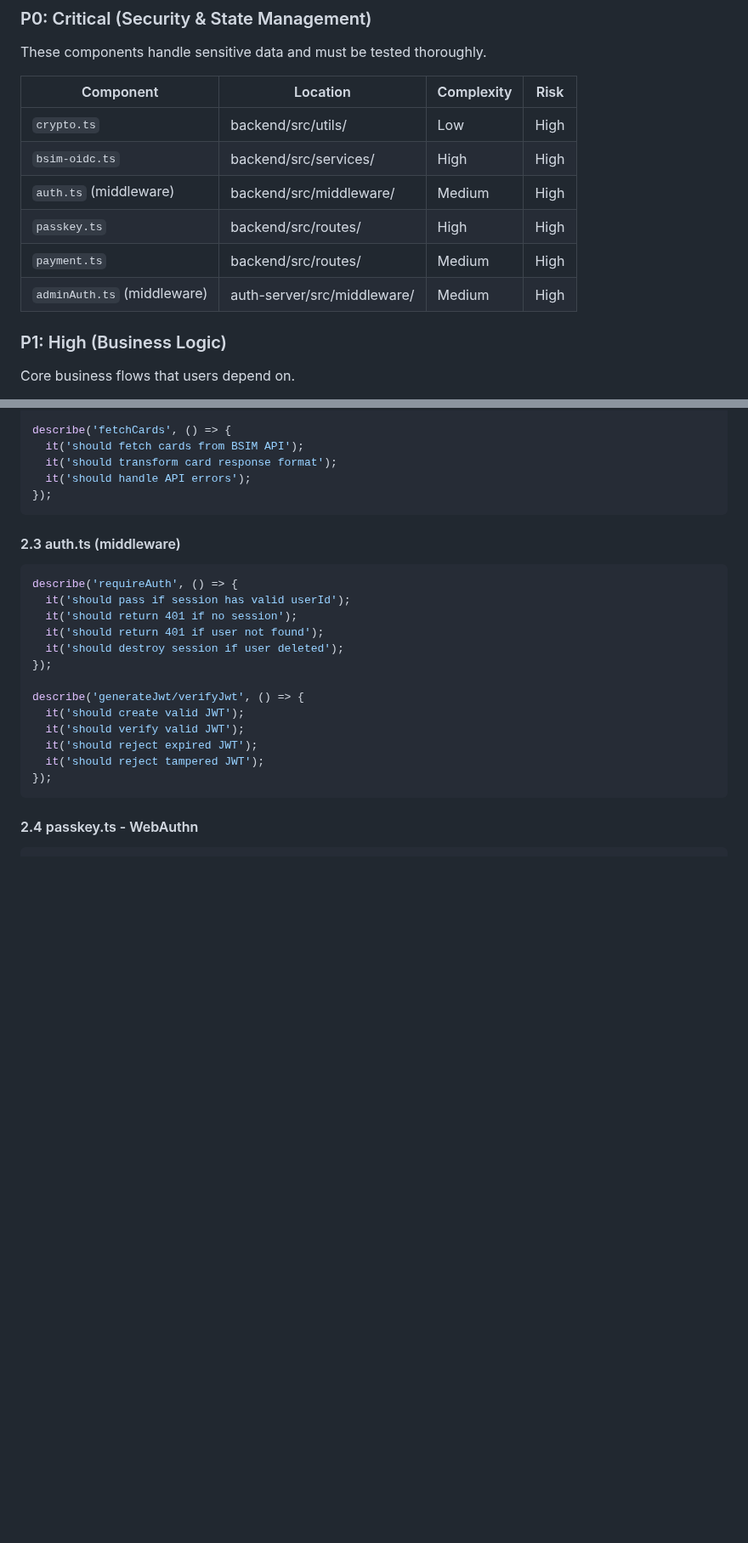
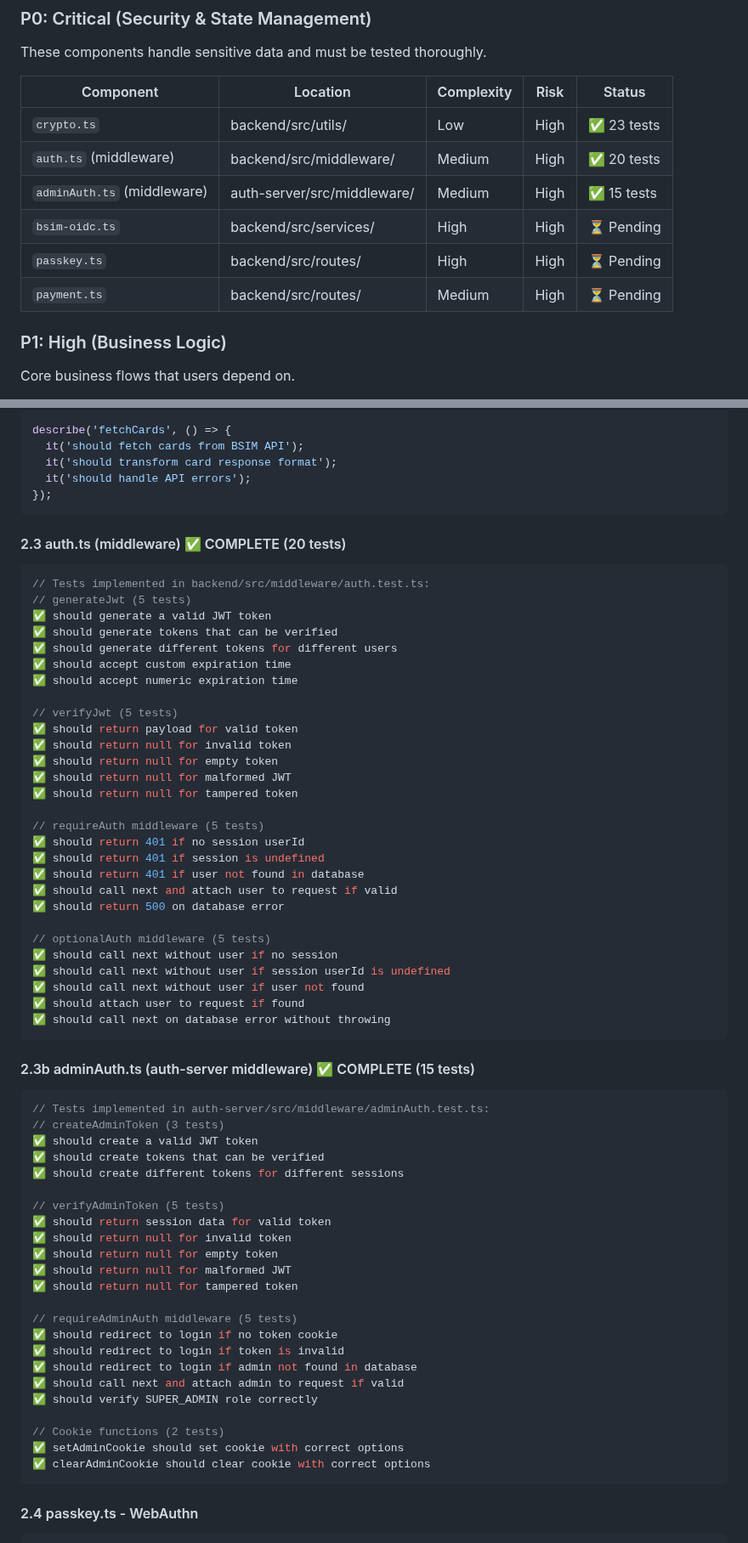
Before and after one commit to jordancrombie/wsim, a Markdown page: TESTING_PLAN.md, 2 parts joined by grey strips. Shown at 85% size. GitHub-like rendering; blank space fills up the shorter version.

````diff
--- a/TESTING_PLAN.md
+++ b/TESTING_PLAN.md
@@ -40,14 +44,14 @@ Vitest is recommended over Jest for this project because:
 
 These components handle sensitive data and must be tested thoroughly.
 
-| Component | Location | Complexity | Risk |
-|-----------|----------|------------|------|
-| `crypto.ts` | backend/src/utils/ | Low | High |
-| `bsim-oidc.ts` | backend/src/services/ | High | High |
-| `auth.ts` (middleware) | backend/src/middleware/ | Medium | High |
-| `passkey.ts` | backend/src/routes/ | High | High |
-| `payment.ts` | backend/src/routes/ | Medium | High |
-| `adminAuth.ts` (middleware) | auth-server/src/middleware/ | Medium | High |
+| Component | Location | Complexity | Risk | Status |
+|-----------|----------|------------|------|--------|
+| `crypto.ts` | backend/src/utils/ | Low | High | ✅ 23 tests |
+| `auth.ts` (middleware) | backend/src/middleware/ | Medium | High | ✅ 20 tests |
+| `adminAuth.ts` (middleware) | auth-server/src/middleware/ | Medium | High | ✅ 15 tests |
+| `bsim-oidc.ts` | backend/src/services/ | High | High | ⏳ Pending |
+| `passkey.ts` | backend/src/routes/ | High | High | ⏳ Pending |
+| `payment.ts` | backend/src/routes/ | Medium | High | ⏳ Pending |
 
 ### P1: High (Business Logic)
 
@@ -155,21 +161,63 @@ describe('fetchCards', () => {
 });
 ```
 
-#### 2.3 auth.ts (middleware)
+#### 2.3 auth.ts (middleware) ✅ COMPLETE (20 tests)
 ```typescript
-describe('requireAuth', () => {
-  it('should pass if session has valid userId');
-  it('should return 401 if no session');
-  it('should return 401 if user not found');
-  it('should destroy session if user deleted');
-});
+// Tests implemented in backend/src/middleware/auth.test.ts:
+// generateJwt (5 tests)
+✅ should generate a valid JWT token
+✅ should generate tokens that can be verified
+✅ should generate different tokens for different users
+✅ should accept custom expiration time
+✅ should accept numeric expiration time
 
-describe('generateJwt/verifyJwt', () => {
-  it('should create valid JWT');
-  it('should verify valid JWT');
-  it('should reject expired JWT');
-  it('should reject tampered JWT');
-});
+// verifyJwt (5 tests)
+✅ should return payload for valid token
+✅ should return null for invalid token
+✅ should return null for empty token
+✅ should return null for malformed JWT
+✅ should return null for tampered token
+
+// requireAuth middleware (5 tests)
+✅ should return 401 if no session userId
+✅ should return 401 if session is undefined
+✅ should return 401 if user not found in database
+✅ should call next and attach user to request if valid
+✅ should return 500 on database error
+
+// optionalAuth middleware (5 tests)
+✅ should call next without user if no session
+✅ should call next without user if session userId is undefined
+✅ should call next without user if user not found
+✅ should attach user to request if found
+✅ should call next on database error without throwing
+```
+
+#### 2.3b adminAuth.ts (auth-server middleware) ✅ COMPLETE (15 tests)
+```typescript
+// Tests implemented in auth-server/src/middleware/adminAuth.test.ts:
+// createAdminToken (3 tests)
+✅ should create a valid JWT token
+✅ should create tokens that can be verified
+✅ should create different tokens for different sessions
+
+// verifyAdminToken (5 tests)
+✅ should return session data for valid token
+✅ should return null for invalid token
+✅ should return null for empty token
+✅ should return null for malformed JWT
+✅ should return null for tampered token
+
+// requireAdminAuth middleware (5 tests)
+✅ should redirect to login if no token cookie
+✅ should redirect to login if token is invalid
+✅ should redirect to login if admin not found in database
+✅ should call next and attach admin to request if valid
+✅ should verify SUPER_ADMIN role correctly
+
+// Cookie functions (2 tests)
+✅ setAdminCookie should set cookie with correct options
+✅ clearAdminCookie should clear cookie with correct options
 ```
 
 #### 2.4 passkey.ts - WebAuthn
````
Also changed, not shown: other parts of TESTING_PLAN.md (+44 -38 lines), CHANGELOG.md (+11 -0 lines).
